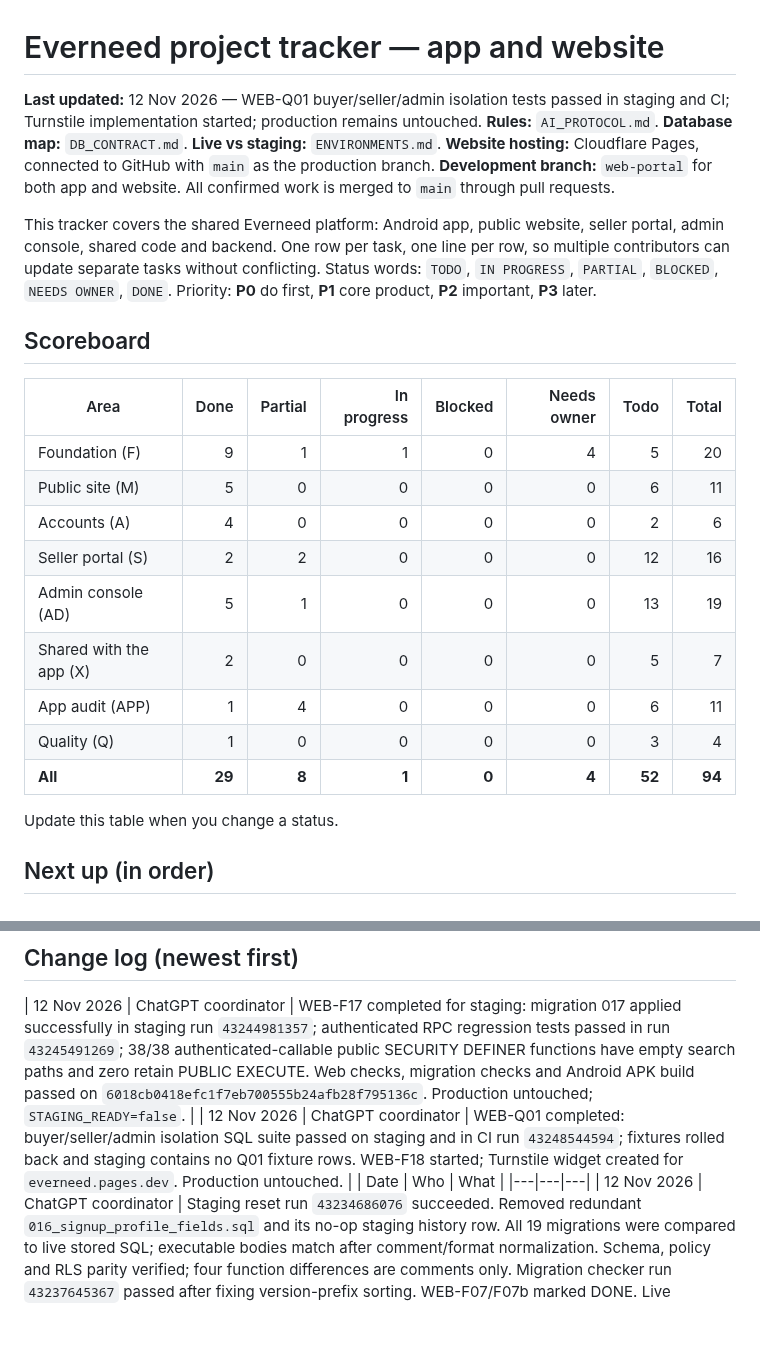
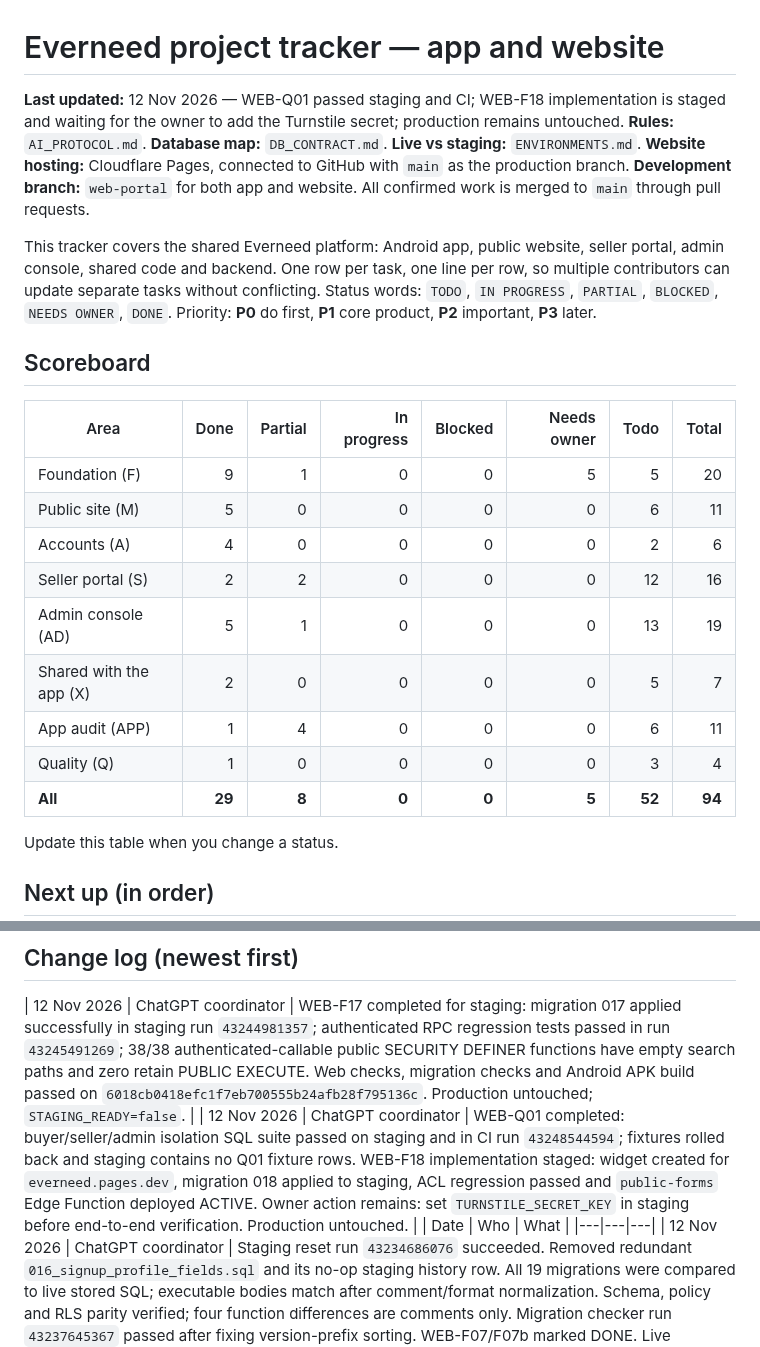
Before and after one commit to Connexa-hub/Everneed, a Markdown page: docs/WORKFLOW/WEBSITE_TRACKER.md, 2 parts joined by grey strips. Drawn GitHub-style; blank space fills up the shorter version.

Commit message:
docs: mark Turnstile owner setup required

```diff
--- a/docs/WORKFLOW/WEBSITE_TRACKER.md
+++ b/docs/WORKFLOW/WEBSITE_TRACKER.md
@@ -1,6 +1,6 @@
 # Everneed project tracker — app and website
 
-**Last updated:** 12 Nov 2026 — WEB-Q01 buyer/seller/admin isolation tests passed in staging and CI; Turnstile implementation started; production remains untouched.
+**Last updated:** 12 Nov 2026 — WEB-Q01 passed staging and CI; WEB-F18 implementation is staged and waiting for the owner to add the Turnstile secret; production remains untouched.
 **Rules:** `AI_PROTOCOL.md`. **Database map:** `DB_CONTRACT.md`. **Live vs staging:** `ENVIRONMENTS.md`.
 **Website hosting:** Cloudflare Pages, connected to GitHub with `main` as the production branch. **Development branch:** `web-portal` for both app and website. All confirmed work is merged to `main` through pull requests.
 
@@ -11,7 +11,7 @@ Priority: **P0** do first, **P1** core product, **P2** important, **P3** later.
 ## Scoreboard
 | Area | Done | Partial | In progress | Blocked | Needs owner | Todo | Total |
 |---|---:|---:|---:|---:|---:|---:|---:|
-| Foundation (F) | 9 | 1 | 1 | 0 | 4 | 5 | 20 |
+| Foundation (F) | 9 | 1 | 0 | 0 | 5 | 5 | 20 |
 | Public site (M) | 5 | 0 | 0 | 0 | 0 | 6 | 11 |
 | Accounts (A) | 4 | 0 | 0 | 0 | 0 | 2 | 6 |
 | Seller portal (S) | 2 | 2 | 0 | 0 | 0 | 12 | 16 |
@@ -19,7 +19,7 @@ Priority: **P0** do first, **P1** core product, **P2** important, **P3** later.
 | Shared with the app (X) | 2 | 0 | 0 | 0 | 0 | 5 | 7 |
 | App audit (APP) | 1 | 4 | 0 | 0 | 0 | 6 | 11 |
 | Quality (Q) | 1 | 0 | 0 | 0 | 0 | 3 | 4 |
-| **All** | **29** | **8** | **1** | **0** | **4** | **52** | **94** |
+| **All** | **29** | **8** | **0** | **0** | **5** | **52** | **94** |
 
 Update this table when you change a status.
 
@@ -165,7 +165,7 @@ Goal: the app and the website use the same files, labels, money rules and look.
 
 ## Change log (newest first)
 | 12 Nov 2026 | ChatGPT coordinator | WEB-F17 completed for staging: migration 017 applied successfully in staging run `43244981357`; authenticated RPC regression tests passed in run `43245491269`; 38/38 authenticated-callable public SECURITY DEFINER functions have empty search paths and zero retain PUBLIC EXECUTE. Web checks, migration checks and Android APK build passed on `6018cb0418efc1f7eb700555b24afb28f795136c`. Production untouched; `STAGING_READY=false`. |
-| 12 Nov 2026 | ChatGPT coordinator | WEB-Q01 completed: buyer/seller/admin isolation SQL suite passed on staging and in CI run `43248544594`; fixtures rolled back and staging contains no Q01 fixture rows. WEB-F18 started; Turnstile widget created for `everneed.pages.dev`. Production untouched. |
+| 12 Nov 2026 | ChatGPT coordinator | WEB-Q01 completed: buyer/seller/admin isolation SQL suite passed on staging and in CI run `43248544594`; fixtures rolled back and staging contains no Q01 fixture rows. WEB-F18 implementation staged: widget created for `everneed.pages.dev`, migration 018 applied to staging, ACL regression passed and `public-forms` Edge Function deployed ACTIVE. Owner action remains: set `TURNSTILE_SECRET_KEY` in staging before end-to-end verification. Production untouched. |
 | Date | Who | What |
 |---|---|---|
 | 12 Nov 2026 | ChatGPT coordinator | Staging reset run `43234686076` succeeded. Removed redundant `016_signup_profile_fields.sql` and its no-op staging history row. All 19 migrations were compared to live stored SQL; executable bodies match after comment/format normalization. Schema, policy and RLS parity verified; four function differences are comments only. Migration checker run `43237645367` passed after fixing version-prefix sorting. WEB-F07/F07b marked DONE. Live Everneed01 was not reset. |
```
Also changed, not shown: other parts of docs/WORKFLOW/WEBSITE_TRACKER.md (+1 -1 lines).
